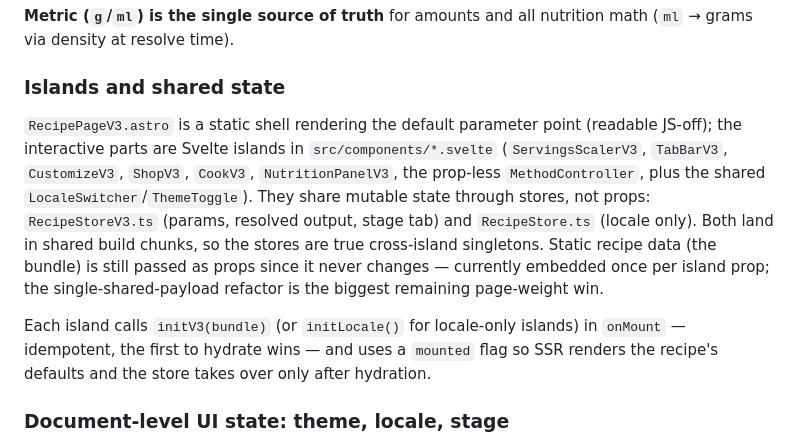
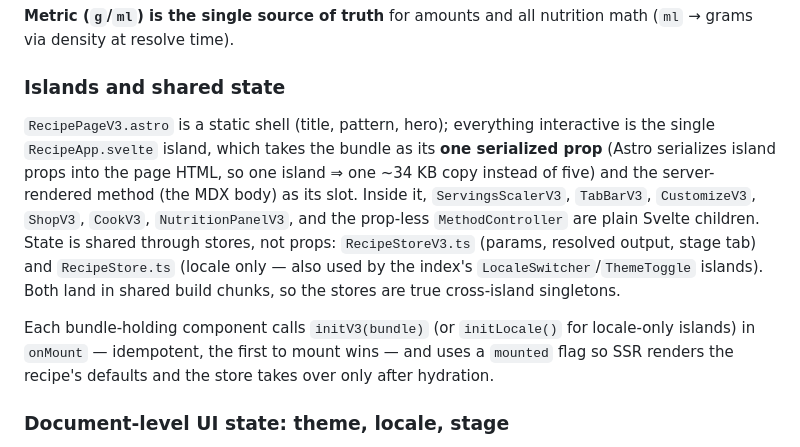
Before and after one commit to illeatmyhat/recipes, a Markdown page: CLAUDE.md, the part around the change. GitHub-like rendering.

Commit message:
CLAUDE.md: islands section reflects the single RecipeApp island
Co-Authored-By: Claude Opus 4.8 <noreply@anthropic.com>

```diff
--- a/CLAUDE.md
+++ b/CLAUDE.md
@@ -31,9 +31,9 @@ Recipes are the **v3 model** — a *pattern* (the dish's thesis) instantiated by
 
 ### Islands and shared state
 
-`RecipePageV3.astro` is a static shell rendering the default parameter point (readable JS-off); the interactive parts are Svelte islands in `src/components/*.svelte` (`ServingsScalerV3`, `TabBarV3`, `CustomizeV3`, `ShopV3`, `CookV3`, `NutritionPanelV3`, the prop-less `MethodController`, plus the shared `LocaleSwitcher`/`ThemeToggle`). They share mutable state through stores, not props: `RecipeStoreV3.ts` (params, resolved output, stage tab) and `RecipeStore.ts` (locale only). Both land in shared build chunks, so the stores are true cross-island singletons. Static recipe data (the bundle) is still passed as props since it never changes — currently embedded once per island prop; the single-shared-payload refactor is the biggest remaining page-weight win.
+`RecipePageV3.astro` is a static shell (title, pattern, hero); everything interactive is the single `RecipeApp.svelte` island, which takes the bundle as its **one serialized prop** (Astro serializes island props into the page HTML, so one island ⇒ one ~34 KB copy instead of five) and the server-rendered method (the MDX body) as its slot. Inside it, `ServingsScalerV3`, `TabBarV3`, `CustomizeV3`, `ShopV3`, `CookV3`, `NutritionPanelV3`, and the prop-less `MethodController` are plain Svelte children. State is shared through stores, not props: `RecipeStoreV3.ts` (params, resolved output, stage tab) and `RecipeStore.ts` (locale only — also used by the index's `LocaleSwitcher`/`ThemeToggle` islands). Both land in shared build chunks, so the stores are true cross-island singletons.
 
-Each island calls `initV3(bundle)` (or `initLocale()` for locale-only islands) in `onMount` — idempotent, the first to hydrate wins — and uses a `mounted` flag so SSR renders the recipe's defaults and the store takes over only after hydration.
+Each bundle-holding component calls `initV3(bundle)` (or `initLocale()` for locale-only islands) in `onMount` — idempotent, the first to mount wins — and uses a `mounted` flag so SSR renders the recipe's defaults and the store takes over only after hydration.
 
 ### Document-level UI state: theme, locale, stage
 
```
